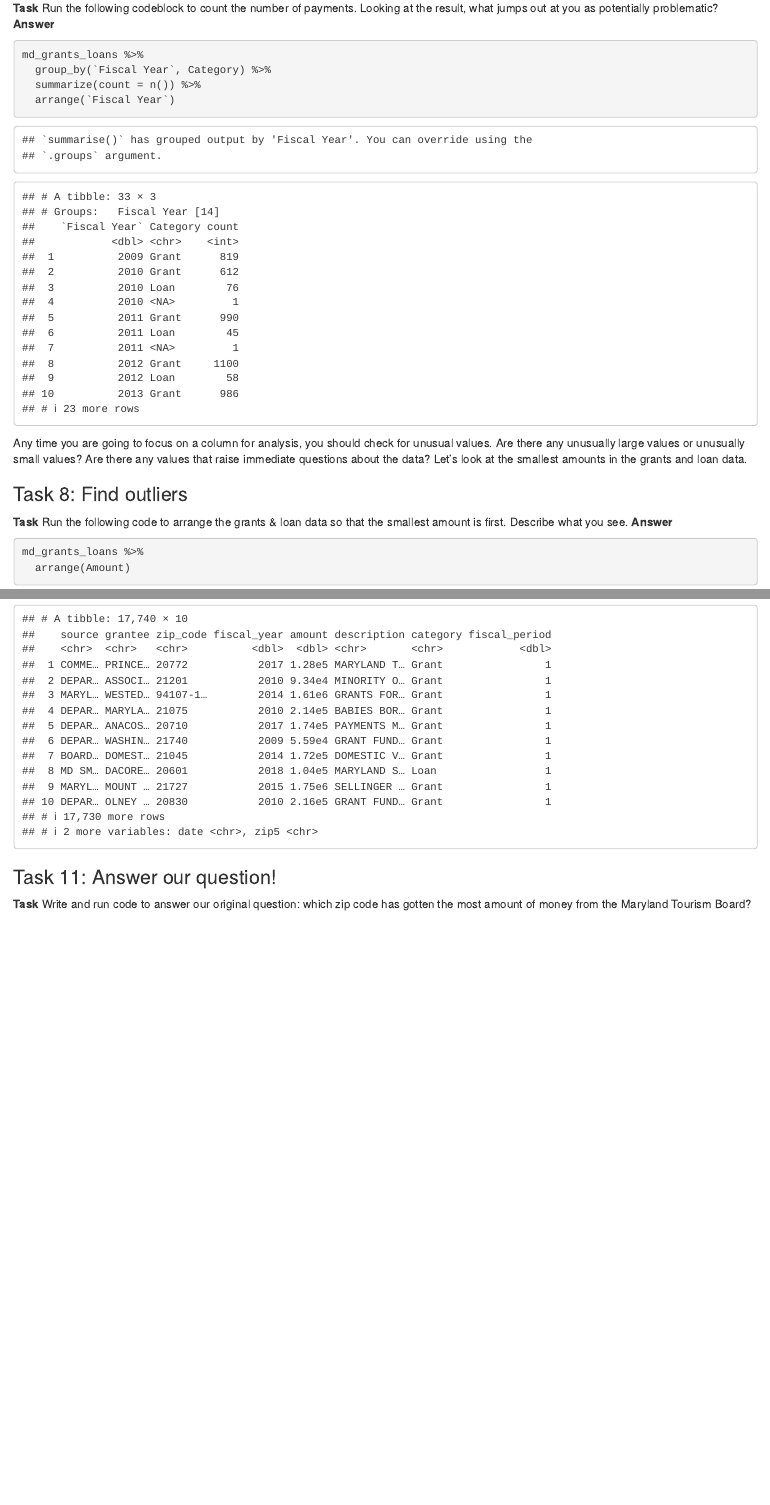
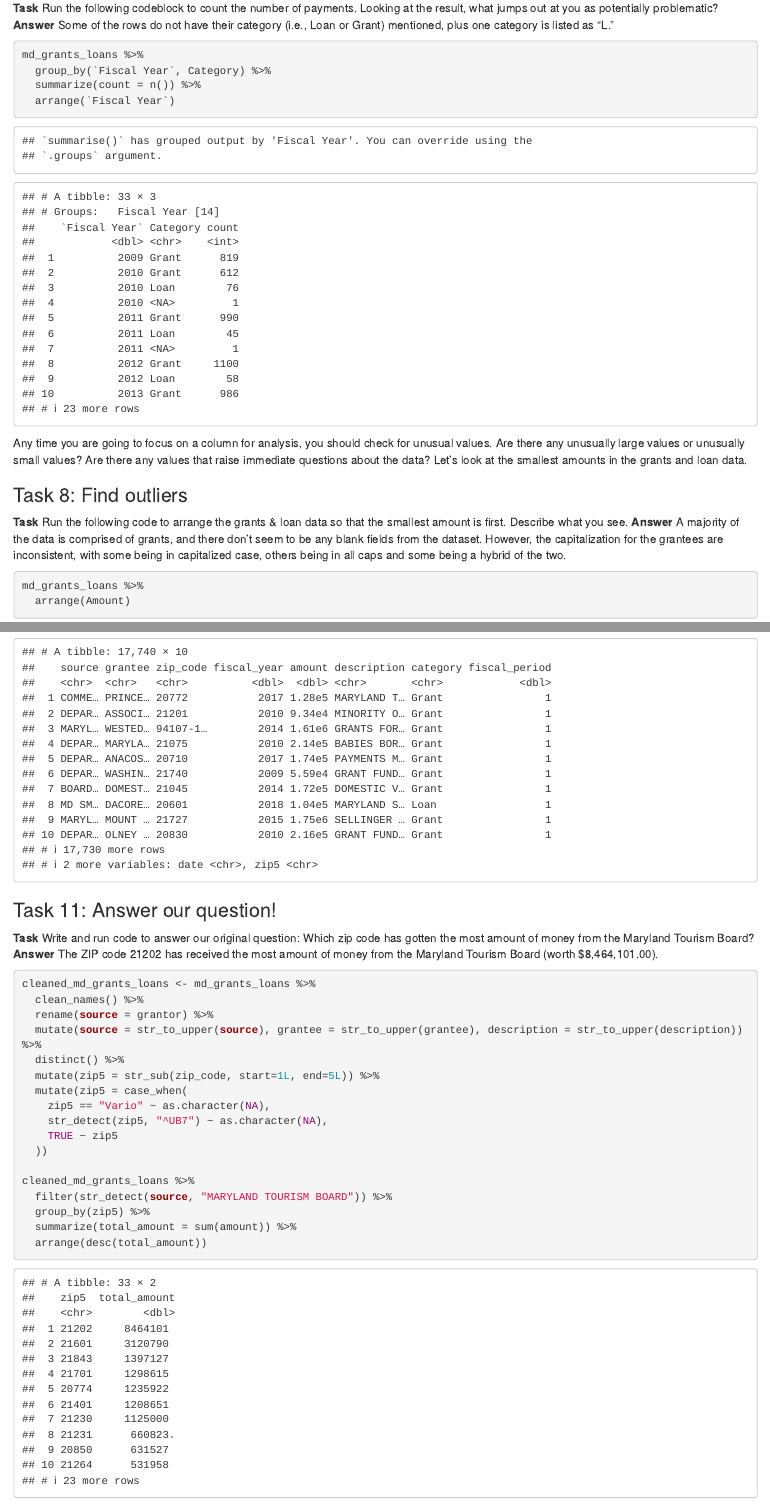
Before and after one commit to MitchHang/data_journalism_2023_spring, an R Markdown document (pre_labs/pre_lab_03/pre_lab_03.Rmd): the page in a window 1100 px wide, from 2230 px down before the commit and from 2290 px down after it, so that both start at the same text, and a second part further down, joined at a grey line. Rendered offline with R 4.5, knitr and Pandoc, with nearby package versions; some code elsewhere in the file could not run offline; column names are cleaned by a stand-in for the janitor package.

Commit message:
472 Pre-Lab 03 answers

````diff
--- a/pre_labs/pre_lab_03/pre_lab_03.Rmd
+++ b/pre_labs/pre_lab_03/pre_lab_03.Rmd
@@ -90,7 +94,8 @@ Each row represents a recipient of state grant or loan, along with information a
 
 ### Task 7: Count the number of payments in each category by year:
 
-**Task** Run the following codeblock to count the number of payments. Looking at the result, what jumps out at you as potentially problematic? **Answer**
+**Task** Run the following codeblock to count the number of payments. Looking at the result, what jumps out at you as potentially problematic?
+**Answer** Some of the rows do not have their category (i.e., Loan or Grant) mentioned, plus one category is listed as "L."
 
 ```{r}
 md_grants_loans %>%
@@ -104,7 +109,7 @@ Any time you are going to focus on a column for analysis, you should check for u
 ### Task 8: Find outliers
 
 **Task** Run the following code to arrange the grants & loan data so that the smallest amount is first. Describe what you see.
-**Answer**
+**Answer** A majority of the data is comprised of grants, and there don't seem to be any blank fields from the dataset. However, the capitalization for the grantees are inconsistent, with some being in capitalized case, others being in all caps and some being a hybrid of the two.
 
 ```{r}
 md_grants_loans %>%
@@ -278,8 +287,25 @@ cleaned_md_grants_loans
 
 ### Task 11: Answer our question!
 
-**Task** Write and run code to answer our original question: which zip code has gotten the most amount of money from the Maryland Tourism Board?
+**Task** Write and run code to answer our original question: Which zip code has gotten the most amount of money from the Maryland Tourism Board?
+**Answer** The ZIP code 21202	has received the most amount of money from the Maryland Tourism Board (worth $8,464,101.00).
 
 ```{r}
+cleaned_md_grants_loans <- md_grants_loans %>%
+  clean_names() %>%
+  rename(source = grantor) %>%
+  mutate(source = str_to_upper(source), grantee = str_to_upper(grantee), description = str_to_upper(description)) %>%
+  distinct() %>%
+  mutate(zip5 = str_sub(zip_code, start=1L, end=5L)) %>%
+  mutate(zip5 = case_when(
+    zip5 == "Vario" ~ as.character(NA),
+    str_detect(zip5, "^UB7") ~ as.character(NA),
+    TRUE ~ zip5
+  ))
 
+cleaned_md_grants_loans %>%
+  filter(str_detect(source, "MARYLAND TOURISM BOARD")) %>%
+  group_by(zip5) %>%
+  summarize(total_amount = sum(amount)) %>%
+  arrange(desc(total_amount))
 ```
````
Also changed, not shown: pre_labs/pre_lab_03/pre_lab_03.Rmd (28 more changed lines).
